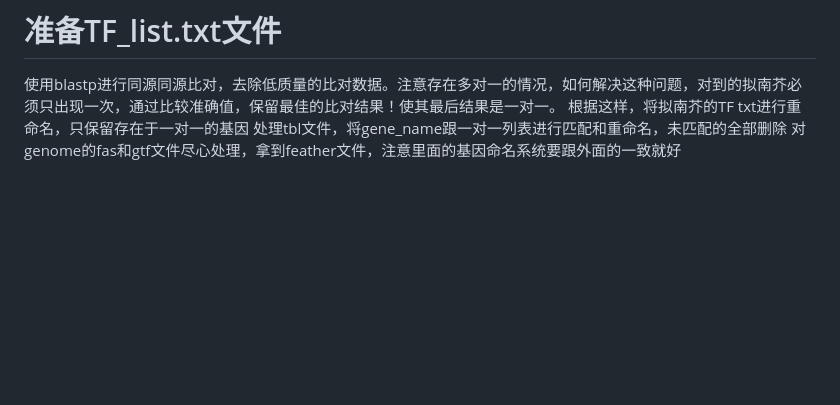
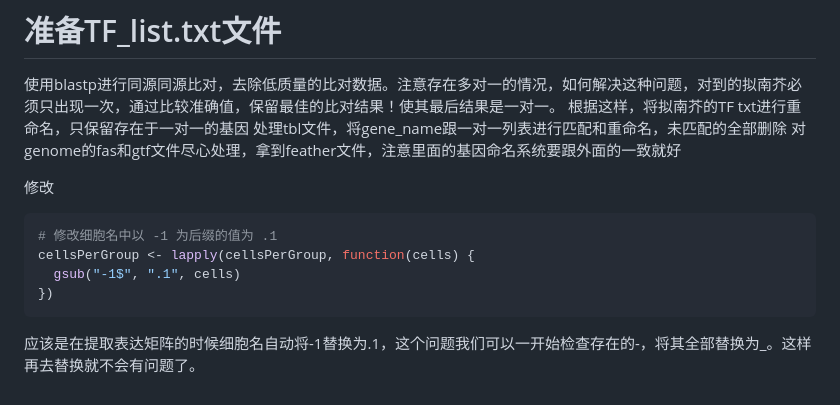
Before and after one commit to ydgenomics/Scripts, a Markdown page: GRN-pySCENIC/learn.md, the part around the change. GitHub-like rendering; blank space fills up the shorter version.

Commit message:
update rename cell

````diff
--- a/GRN-pySCENIC/learn.md
+++ b/GRN-pySCENIC/learn.md
@@ -68,3 +68,12 @@ download.file(
 根据这样，将拟南芥的TF txt进行重命名，只保留存在于一对一的基因
 处理tbl文件，将gene_name跟一对一列表进行匹配和重命名，未匹配的全部删除
 对genome的fas和gtf文件尽心处理，拿到feather文件，注意里面的基因命名系统要跟外面的一致就好
+
+修改
+```R
+# 修改细胞名中以 -1 为后缀的值为 .1
+cellsPerGroup <- lapply(cellsPerGroup, function(cells) {
+  gsub("-1$", ".1", cells)
+})
+```
+应该是在提取表达矩阵的时候细胞名自动将-1替换为.1，这个问题我们可以一开始检查存在的-，将其全部替换为_。这样再去替换就不会有问题了。
````
